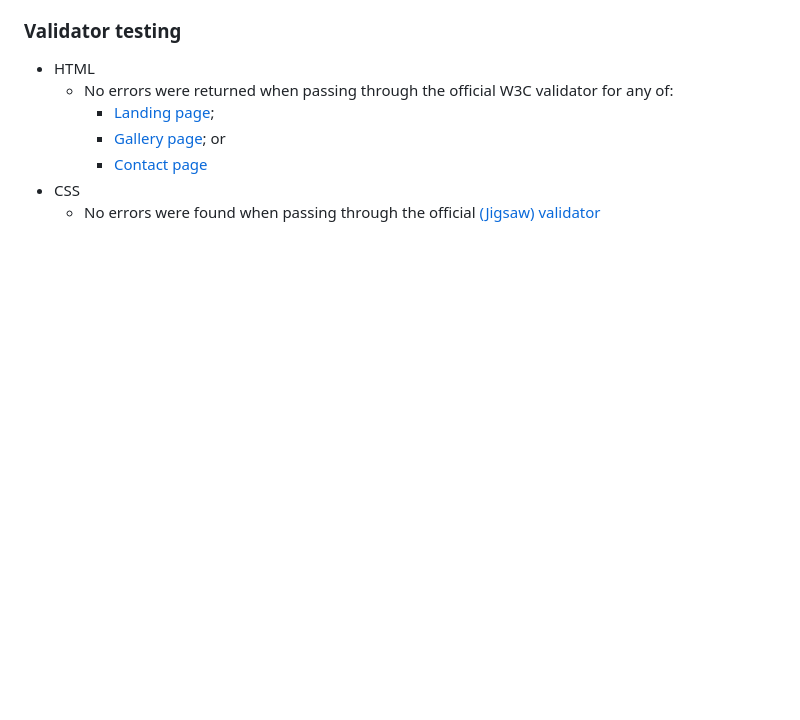
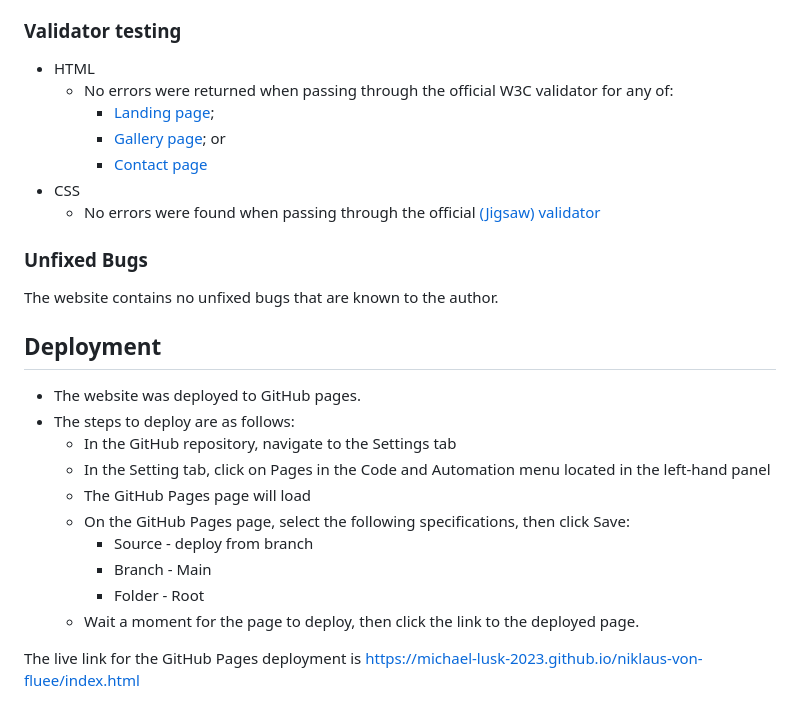
Before and after one commit to Michael-Lusk-2023/niklaus-von-fluee, a Markdown page: README.md, the part around the change. Rendered like a GitHub page; blank space fills up the shorter version.

Commit message:
docs:Write deployment section

```diff
--- a/README.md
+++ b/README.md
@@ -136,3 +136,22 @@ The following issues disclosed by testing remain to be addressed:
     - [Contact page](https://validator.w3.org/nu/?doc=https%3A%2F%2Fmichael-lusk-2023.github.io%2Fniklaus-von-fluee%2Fcontact.html)
 - CSS
   - No errors were found when passing through the official [(Jigsaw) validator](https://jigsaw.w3.org/css-validator/validator?uri=https%3A%2F%2Fmichael-lusk-2023.github.io%2Fniklaus-von-fluee%2Fassets%2Fcss%2Fstyle.css&profile=css3svg&usermedium=all&warning=1&vextwarning=&lang=en)
+
+### Unfixed Bugs
+
+The website contains no unfixed bugs that are known to the author.
+
+## Deployment
+
+- The website was deployed to GitHub pages.
+- The steps to deploy are as follows:
+  - In the GitHub repository, navigate to the Settings tab
+  - In the Setting  tab, click on Pages in the Code and Automation menu located in the left-hand panel
+  - The GitHub Pages page will load
+  - On the GitHub Pages page, select the following specifications, then click Save:
+    - Source - deploy from branch
+    - Branch - Main
+    - Folder - Root
+  - Wait a moment for the page to deploy, then click the link to the deployed page.
+
+The live link for the GitHub Pages deployment is <https://michael-lusk-2023.github.io/niklaus-von-fluee/index.html>
```
